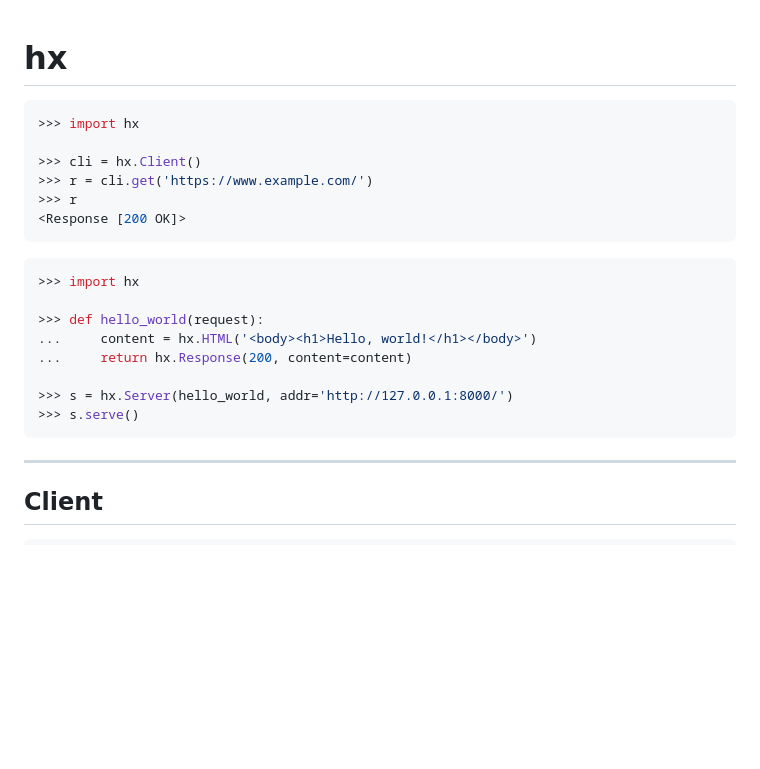
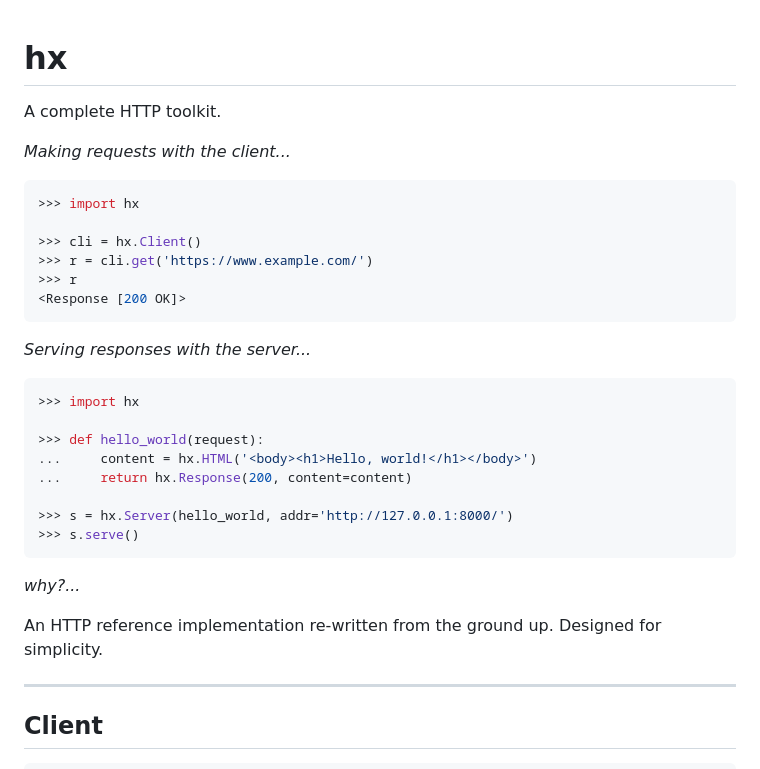
Before and after one commit to encode/hip, a Markdown page: README.md, the part around the change. Drawn GitHub-style; blank space fills up the shorter version.

Commit message:
Enhance README with toolkit overview and examples
Added a brief overview and examples for the hx HTTP toolkit.

````diff
--- a/README.md
+++ b/README.md
@@ -1,4 +1,8 @@
 # hx
+
+A complete HTTP toolkit.
+
+*Making requests with the client...*
 
 ```python
 >>> import hx
@@ -8,6 +12,8 @@
 >>> r
 <Response [200 OK]>
 ```
+
+*Serving responses with the server...*
 
 ```python
 >>> import hx
@@ -19,6 +25,10 @@
 >>> s = hx.Server(hello_world, addr='http://127.0.0.1:8000/')
 >>> s.serve()
 ```
+
+*why?...*
+
+An HTTP reference implementation re-written from the ground up. Designed for simplicity.
 
 ---
 
````
